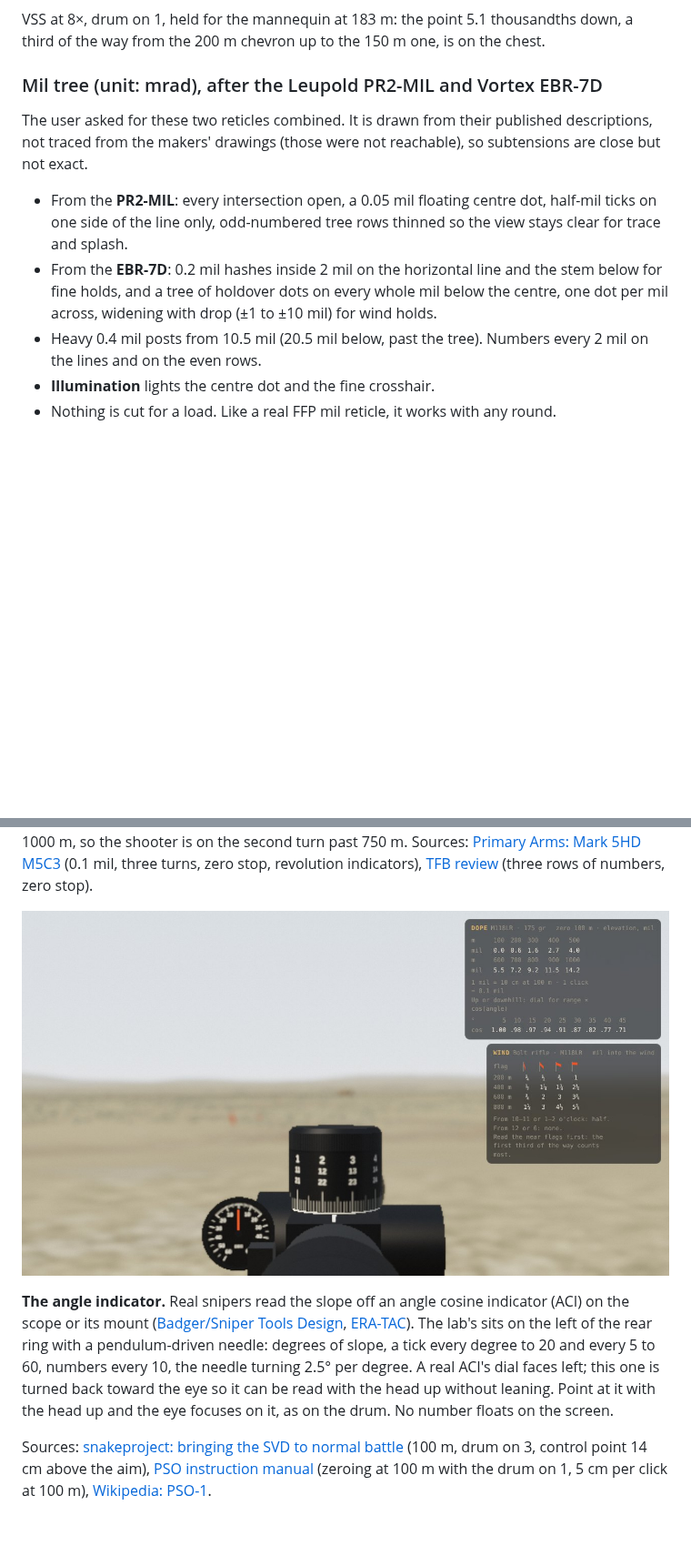
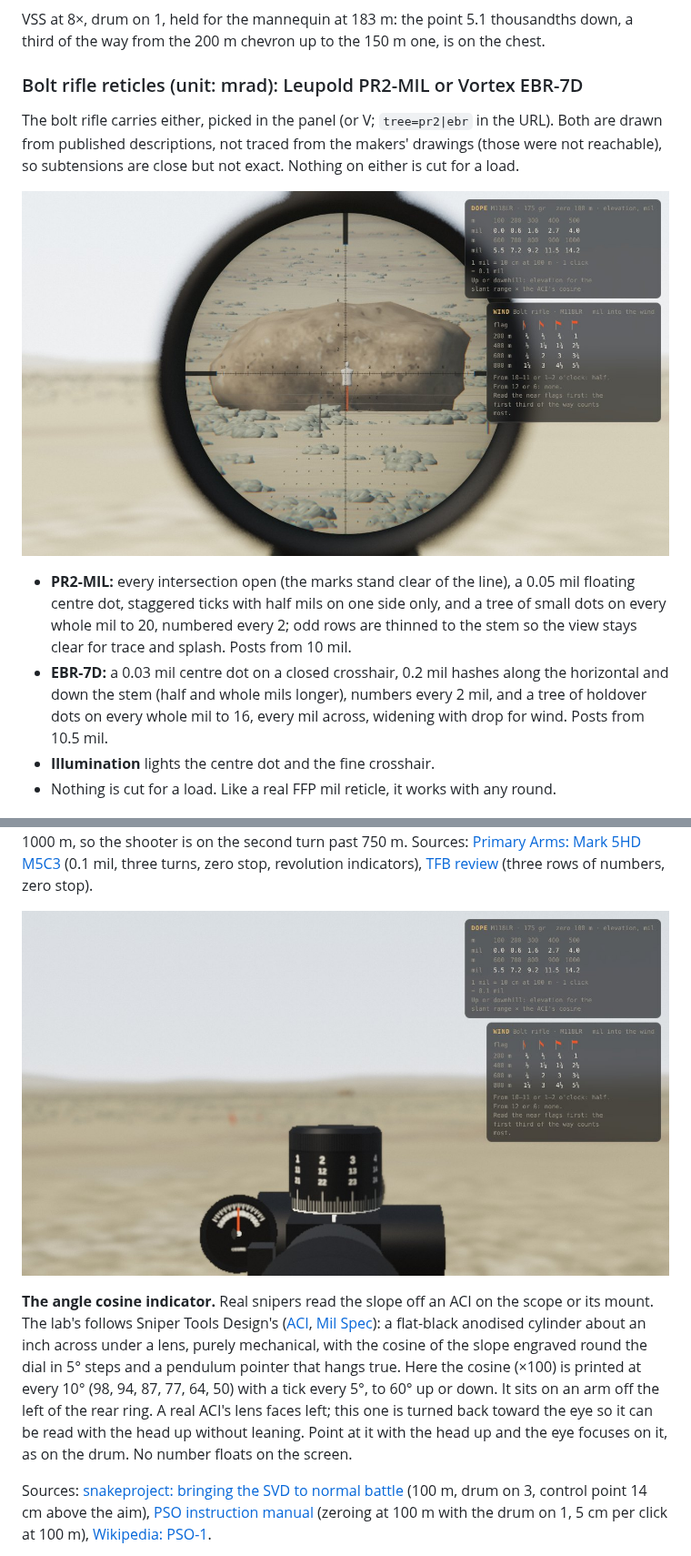
Before and after one commit to avoynov/scope-and-drop, a Markdown page: docs/reticle-demo.md, 2 parts joined by grey strips. Shown at 91% size. Drawn GitHub-style; pictures changed too: docs/images/reticle-ebr.jpg (added), docs/images/turret-aci.jpg; blank space fills up the shorter version.

```diff
--- a/docs/reticle-demo.md
+++ b/docs/reticle-demo.md
@@ -81,13 +81,14 @@ All three reticles are lists of resolution-free primitives (lines, polylines, do
 
 VSS at 8×, drum on 1, held for the mannequin at 183 m: the point 5.1 thousandths down, a third of the way from the 200 m chevron up to the 150 m one, is on the chest.
 
-### Mil tree (unit: mrad), after the Leupold PR2-MIL and Vortex EBR-7D
+### Bolt rifle reticles (unit: mrad): Leupold PR2-MIL or Vortex EBR-7D
 
-The user asked for these two reticles combined. It is drawn from their published descriptions, not traced from the makers' drawings (those were not reachable), so subtensions are close but not exact.
+The bolt rifle carries either, picked in the panel (or V; `tree=pr2|ebr` in the URL). Both are drawn from published descriptions, not traced from the makers' drawings (those were not reachable), so subtensions are close but not exact. Nothing on either is cut for a load.
 
-- From the **PR2-MIL**: every intersection open, a 0.05 mil floating centre dot, half-mil ticks on one side of the line only, odd-numbered tree rows thinned so the view stays clear for trace and splash.
-- From the **EBR-7D**: 0.2 mil hashes inside 2 mil on the horizontal line and the stem below for fine holds, and a tree of holdover dots on every whole mil below the centre, one dot per mil across, widening with drop (±1 to ±10 mil) for wind holds.
-- Heavy 0.4 mil posts from 10.5 mil (20.5 mil below, past the tree). Numbers every 2 mil on the lines and on the even rows.
+![EBR-7D at 16×](images/reticle-ebr.jpg)
+
+- **PR2-MIL:** every intersection open (the marks stand clear of the line), a 0.05 mil floating centre dot, staggered ticks with half mils on one side only, and a tree of small dots on every whole mil to 20, numbered every 2; odd rows are thinned to the stem so the view stays clear for trace and splash. Posts from 10 mil.
+- **EBR-7D:** a 0.03 mil centre dot on a closed crosshair, 0.2 mil hashes along the horizontal and down the stem (half and whole mils longer), numbers every 2 mil, and a tree of holdover dots on every whole mil to 16, every mil across, widening with drop for wind. Posts from 10.5 mil.
 - **Illumination** lights the centre dot and the fine crosshair.
 - Nothing is cut for a load. Like a real FFP mil reticle, it works with any round.
 
@@ -123,7 +124,7 @@ As on the real PSO-1, the drum starts at 1 ([Wikipedia](https://en.wikipedia.org
 
 ![Head up: mil turret on its second turn at 12.4 mil, angle indicator on the left](images/turret-aci.jpg)
 
-**The angle indicator.** Real snipers read the slope off an angle cosine indicator (ACI) on the scope or its mount ([Badger/Sniper Tools Design](https://www.brownells.co.uk/ANGLE-COSINE-INDICATOR-MOUNT-GEN-II-Angle-Cosine-Indicator-w-Gen-II-Rail-Mount-BADGER-ORDNANCE-093000094), [ERA-TAC](https://www.optics-trade.eu/hr/era-tac-angle-cosine-indicator-aci-mil-spec-bubble-level.html)). The lab's sits on the left of the rear ring with a pendulum-driven needle: degrees of slope, a tick every degree to 20 and every 5 to 60, numbers every 10, the needle turning 2.5° per degree. A real ACI's dial faces left; this one is turned back toward the eye so it can be read with the head up without leaning. Point at it with the head up and the eye focuses on it, as on the drum. No number floats on the screen.
+**The angle cosine indicator.** Real snipers read the slope off an ACI on the scope or its mount. The lab's follows Sniper Tools Design's ([ACI](https://www.snipertools.com/aci-and-mounts/angle-cosine-indicator.html), [Mil Spec](https://www.milehighshooting.com/sniper-tools-acimil-a2-angle-cosine-indicator-mil-spec/)): a flat-black anodised cylinder about an inch across under a lens, purely mechanical, with the cosine of the slope engraved round the dial in 5° steps and a pendulum pointer that hangs true. Here the cosine (×100) is printed at every 10° (98, 94, 87, 77, 64, 50) with a tick every 5°, to 60° up or down. It sits on an arm off the left of the rear ring. A real ACI's lens faces left; this one is turned back toward the eye so it can be read with the head up without leaning. Point at it with the head up and the eye focuses on it, as on the drum. No number floats on the screen.
 
 Sources: [snakeproject: bringing the SVD to normal battle](https://snakeproject.ru/rubric/article.php?art=nsd05012024) (100 m, drum on 3, control point 14 cm above the aim), [PSO instruction manual](https://sheldy.ru/userfiles/files/PCO(1).pdf) (zeroing at 100 m with the drum on 1, 5 cm per click at 100 m), [Wikipedia: PSO-1](https://en.wikipedia.org/wiki/PSO-1).
 
```
Also changed, not shown: other parts of docs/reticle-demo.md (+10 -9 lines), docs/images/reticle-tree.jpg, 7 other files.
